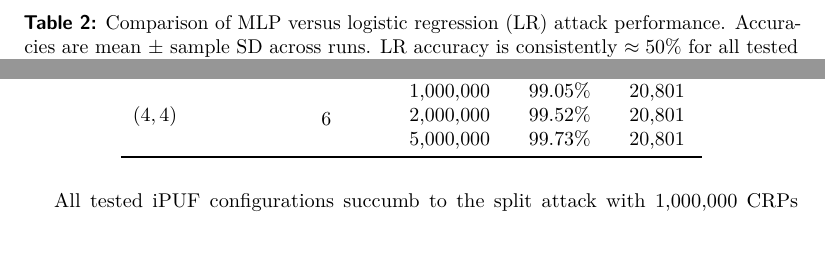
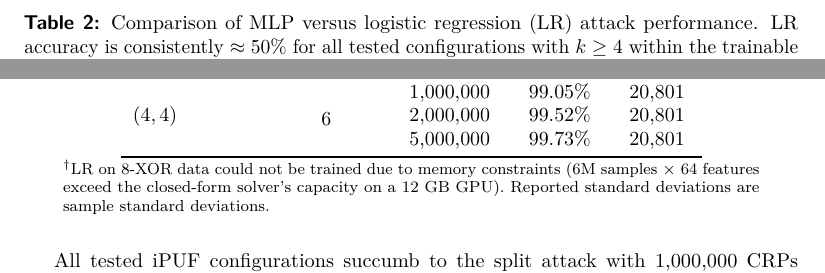
Before and after one commit to inco308/Split_PUF_Artifact, a LaTeX document (paper/main.tex, which reads paper/sections/04_results.tex): two parts of pages 11 and 13 of 22 before the commit and two parts of pages 11 and 14 of 23 after it, joined at a grey line, cut so that both start at the same text. The pictures show the PDF file paper/main.pdf that the author committed with the source.

```diff
--- a/paper/sections/04_results.tex
+++ b/paper/sections/04_results.tex
@@ -96,6 +96,11 @@
   & 15{,}000{,}000 & 0/3   & 0\%    & {[}0\%, 71\%{]} \\
 \bottomrule
 \end{tabular}
+
+\parbox{0.9\columnwidth}{\footnotesize $^\dagger$LR on 8-XOR data could
+not be trained due to memory constraints (6M samples $\times$ 64 features
+exceed the closed-form solver's capacity on a 12~GB GPU).  Reported standard
+deviations are sample standard deviations.}
 \tablefloatend
 
 \paragraph{2-XOR.}
@@ -264,4 +269,3 @@
 \tablefloatbegin
 \centering
 \caption{Comparison of MLP versus logistic regression (LR) attack
-performance.  Accuracies are mean $\pm$ sample SD across runs.  LR accuracy
@@ -285,6 +287,11 @@
 8 & 5.5M  & $69.68 \pm 25.38\%$ & ---$^\dagger$ & --- \\
 \bottomrule
 \end{tabular}
+
+\parbox{0.9\columnwidth}{\footnotesize $^\dagger$LR on 8-XOR data could
+not be trained due to memory constraints (6M samples $\times$ 64 features
+exceed the closed-form solver's capacity on a 12~GB GPU).  Reported standard
+deviations are sample standard deviations.}
 \tablefloatend
 
 This result confirms that the XOR nonlinearity is fundamentally inaccessible
@@ -330,6 +337,11 @@
 \emph{Same MLP with 10M data}         & 74{,}369 & \textbf{99.71\%} & 1{,}666 \\
 \bottomrule
 \end{tabular}
+
+\parbox{0.9\columnwidth}{\footnotesize $^\dagger$LR on 8-XOR data could
+not be trained due to memory constraints (6M samples $\times$ 64 features
+exceed the closed-form solver's capacity on a 12~GB GPU).  Reported standard
+deviations are sample standard deviations.}
 \tablefloatend
 
 Table~\ref{tab:arch} shows the results.  Every architecture---from the
@@ -408,6 +420,11 @@
 CMA-ES (pop.\ 23)  & 5{,}000{,}000 & 50.53\%       & 49.98\%       & 0.6929 \\
 \bottomrule
 \end{tabular}
+
+\parbox{0.9\columnwidth}{\footnotesize $^\dagger$LR on 8-XOR data could
+not be trained due to memory constraints (6M samples $\times$ 64 features
+exceed the closed-form solver's capacity on a 12~GB GPU).  Reported standard
+deviations are sample standard deviations.}
 \tablefloatend
 
 Table~\ref{tab:evo} shows the results at 2{,}000{,}000 and 5{,}000{,}000
@@ -467,6 +484,11 @@
   &                         & 5{,}000{,}000 & 99.73\% & 20{,}801 \\
 \bottomrule
 \end{tabular}
+
+\parbox{0.9\columnwidth}{\footnotesize $^\dagger$LR on 8-XOR data could
+not be trained due to memory constraints (6M samples $\times$ 64 features
+exceed the closed-form solver's capacity on a 12~GB GPU).  Reported standard
+deviations are sample standard deviations.}
 \tablefloatend
 
 All tested iPUF configurations succumb to the split attack with
```
Also changed, not shown: paper/main.pdf, paper/sections/04_results.tex (8 more changed lines).
